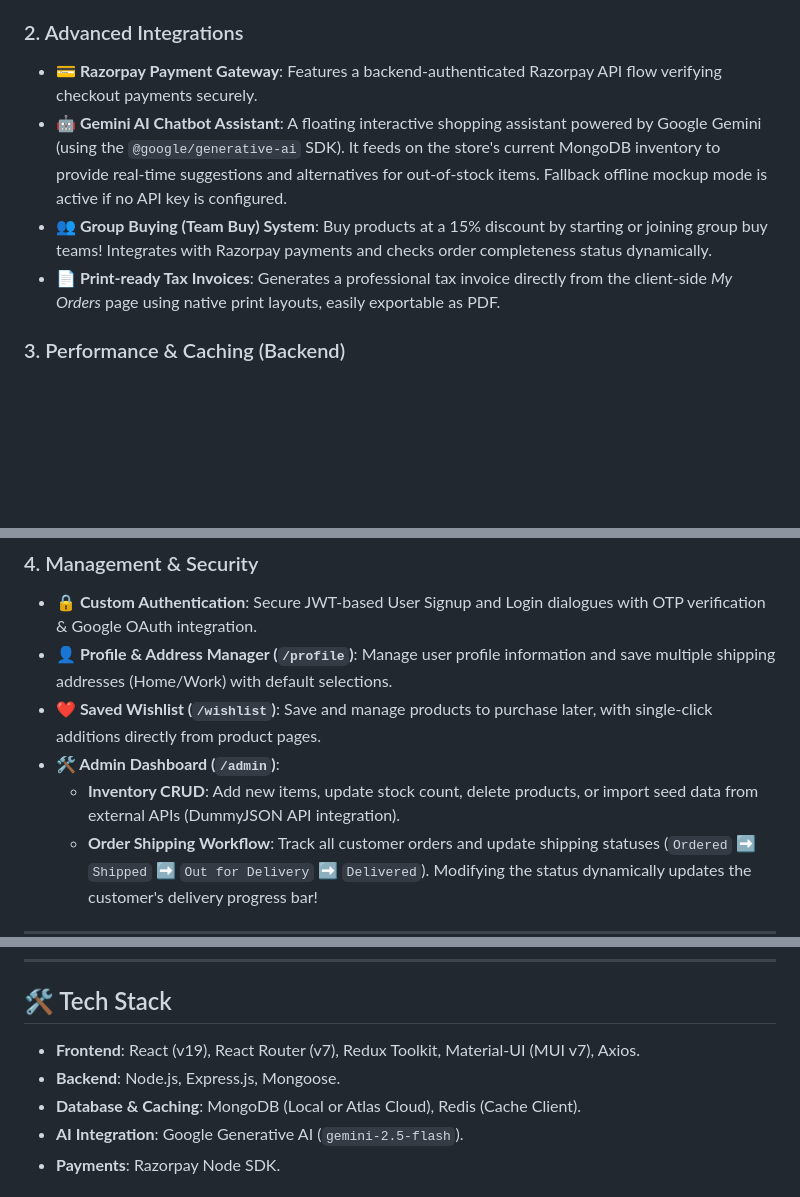
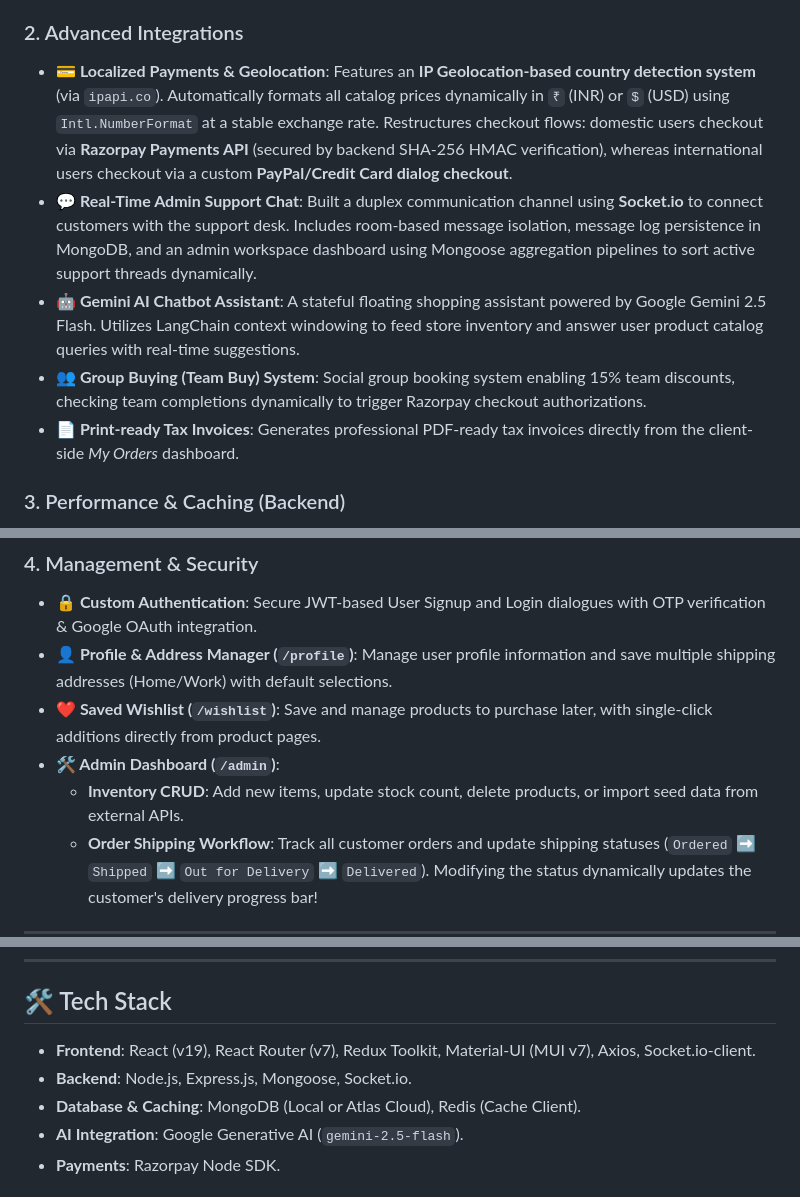
Before and after one commit to HarshitMangal/Flipcart-Clone, a Markdown page: README.md, 3 parts joined by grey strips. GitHub-like rendering; blank space fills up the shorter version.

Commit message:
docs: Update README to document IP Geolocation, localized currency conversion, and WebSockets chat features

```diff
--- a/README.md
+++ b/README.md
@@ -15,10 +15,11 @@ Welcome to the **Flipkart Clone**, a premium, full-featured, and modern e-commer
 * **Fully Responsive**: Optimized for desktop, tablet, and mobile views.
 
 ### 2. Advanced Integrations
-* **💳 Razorpay Payment Gateway**: Features a backend-authenticated Razorpay API flow verifying checkout payments securely.
-* **🤖 Gemini AI Chatbot Assistant**: A floating interactive shopping assistant powered by Google Gemini (using the `@google/generative-ai` SDK). It feeds on the store's current MongoDB inventory to provide real-time suggestions and alternatives for out-of-stock items. Fallback offline mockup mode is active if no API key is configured.
-* **👥 Group Buying (Team Buy) System**: Buy products at a 15% discount by starting or joining group buy teams! Integrates with Razorpay payments and checks order completeness status dynamically.
-* **📄 Print-ready Tax Invoices**: Generates a professional tax invoice directly from the client-side *My Orders* page using native print layouts, easily exportable as PDF.
+* **💳 Localized Payments & Geolocation**: Features an **IP Geolocation-based country detection system** (via `ipapi.co`). Automatically formats all catalog prices dynamically in `₹` (INR) or `$` (USD) using `Intl.NumberFormat` at a stable exchange rate. Restructures checkout flows: domestic users checkout via **Razorpay Payments API** (secured by backend SHA-256 HMAC verification), whereas international users checkout via a custom **PayPal/Credit Card dialog checkout**.
+* **💬 Real-Time Admin Support Chat**: Built a duplex communication channel using **Socket.io** to connect customers with the support desk. Includes room-based message isolation, message log persistence in MongoDB, and an admin workspace dashboard using Mongoose aggregation pipelines to sort active support threads dynamically.
+* **🤖 Gemini AI Chatbot Assistant**: A stateful floating shopping assistant powered by Google Gemini 2.5 Flash. Utilizes LangChain context windowing to feed store inventory and answer user product catalog queries with real-time suggestions.
+* **👥 Group Buying (Team Buy) System**: Social group booking system enabling 15% team discounts, checking team completions dynamically to trigger Razorpay checkout authorizations.
+* **📄 Print-ready Tax Invoices**: Generates professional PDF-ready tax invoices directly from the client-side *My Orders* dashboard.
 
 ### 3. Performance & Caching (Backend)
 * **⚡ Redis Database Caching**: Integrates a high-performance Redis cache layer. Product search queries and product details fetches are cached (TTL: 1 hour), reducing read latencies to <2ms.
@@ -31,7 +32,7 @@ Welcome to the **Flipkart Clone**, a premium, full-featured, and modern e-commer
 * **👤 Profile & Address Manager (`/profile`)**: Manage user profile information and save multiple shipping addresses (Home/Work) with default selections.
 * **❤️ Saved Wishlist (`/wishlist`)**: Save and manage products to purchase later, with single-click additions directly from product pages.
 * **🛠️ Admin Dashboard (`/admin`)**:
-  - **Inventory CRUD**: Add new items, update stock count, delete products, or import seed data from external APIs (DummyJSON API integration).
+  - **Inventory CRUD**: Add new items, update stock count, delete products, or import seed data from external APIs.
   - **Order Shipping Workflow**: Track all customer orders and update shipping statuses (`Ordered` ➡️ `Shipped` ➡️ `Out for Delivery` ➡️ `Delivered`). Modifying the status dynamically updates the customer's delivery progress bar!
 
 ---
@@ -53,8 +55,8 @@ graph TD
 
 ## 🛠️ Tech Stack
 
-* **Frontend**: React (v19), React Router (v7), Redux Toolkit, Material-UI (MUI v7), Axios.
-* **Backend**: Node.js, Express.js, Mongoose.
+* **Frontend**: React (v19), React Router (v7), Redux Toolkit, Material-UI (MUI v7), Axios, Socket.io-client.
+* **Backend**: Node.js, Express.js, Mongoose, Socket.io.
 * **Database & Caching**: MongoDB (Local or Atlas Cloud), Redis (Cache Client).
 * **AI Integration**: Google Generative AI (`gemini-2.5-flash`).
 * **Payments**: Razorpay Node SDK.
```
Also changed, not shown: other parts of README.md (+3 -2 lines).
